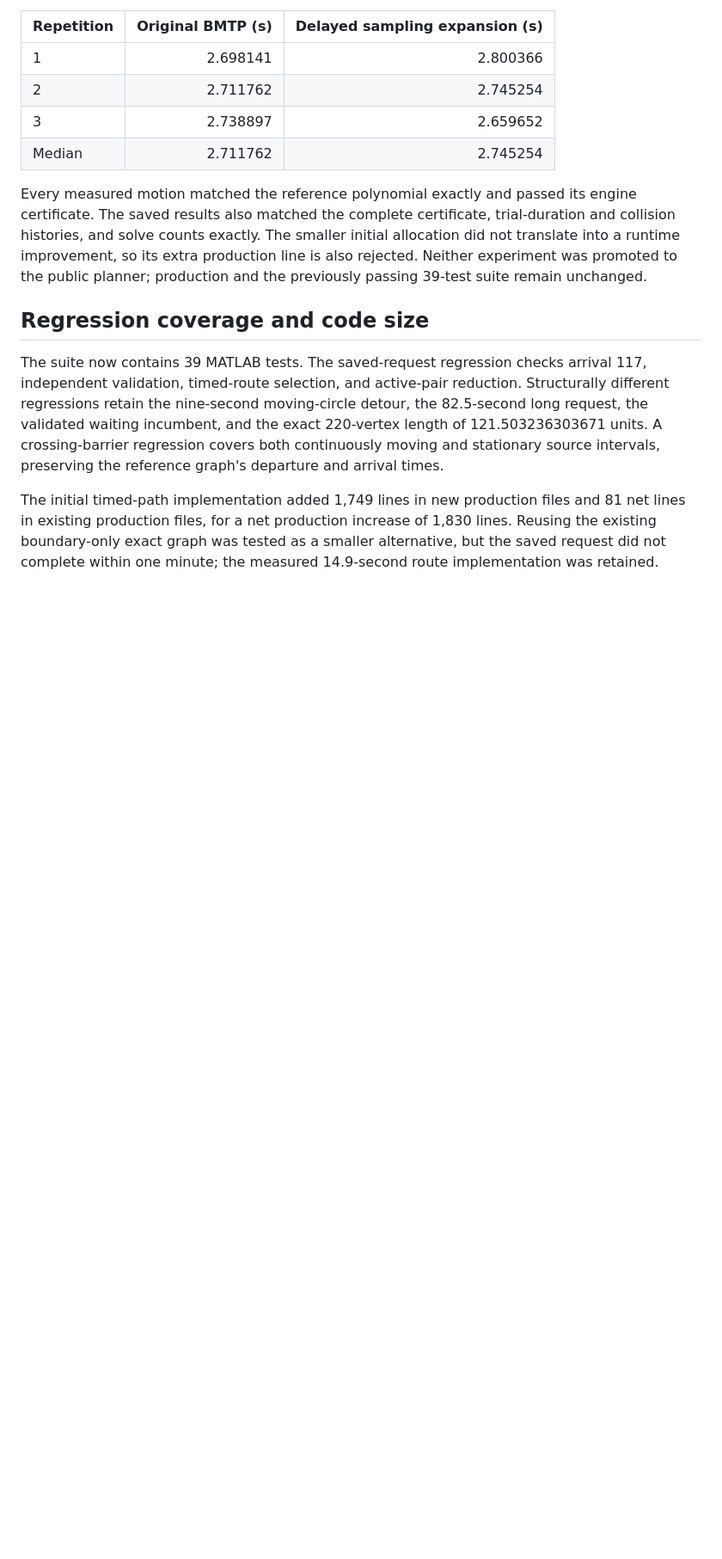
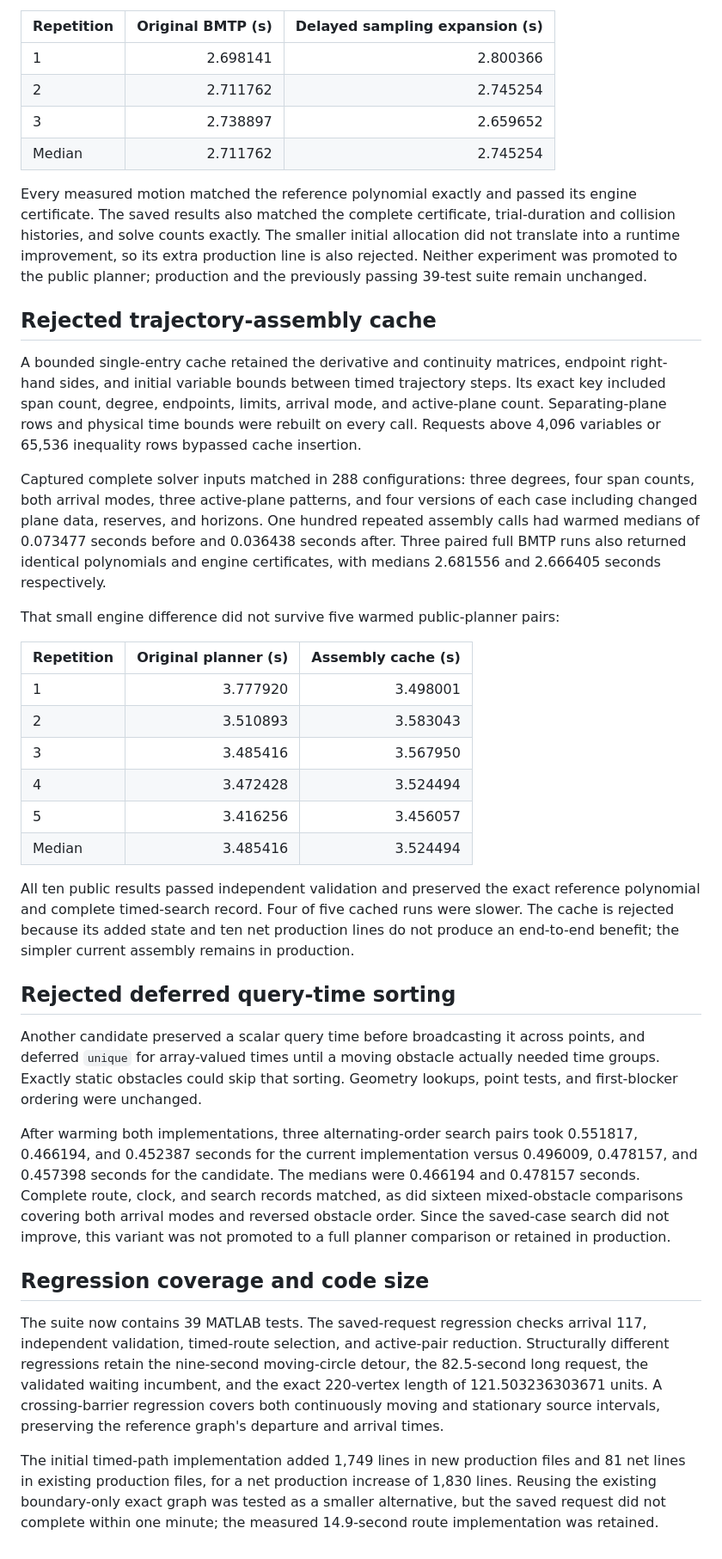
Before and after one commit to kevvtrinh/AzElObsAvoid, a Markdown page: benchmarks/saved_xy_diagnosis.md, the part around the change. Shown at 86% size. Rendered like a GitHub page; blank space fills up the shorter version.

Commit message:
Record assembly cache and deferred time sorting benchmarks

```diff
--- a/benchmarks/saved_xy_diagnosis.md
+++ b/benchmarks/saved_xy_diagnosis.md
@@ -916,6 +916,55 @@ runtime improvement, so its extra production line is also rejected. Neither
 experiment was promoted to the public planner; production and the previously
 passing 39-test suite remain unchanged.
 
+## Rejected trajectory-assembly cache
+
+A bounded single-entry cache retained the derivative and continuity matrices,
+endpoint right-hand sides, and initial variable bounds between timed trajectory
+steps. Its exact key included span count, degree, endpoints, limits, arrival
+mode, and active-plane count. Separating-plane rows and physical time bounds
+were rebuilt on every call. Requests above 4,096 variables or 65,536 inequality
+rows bypassed cache insertion.
+
+Captured complete solver inputs matched in 288 configurations: three degrees,
+four span counts, both arrival modes, three active-plane patterns, and four
+versions of each case including changed plane data, reserves, and horizons.
+One hundred repeated assembly calls had warmed medians of 0.073477 seconds
+before and 0.036438 seconds after. Three paired full BMTP runs also returned
+identical polynomials and engine certificates, with medians 2.681556 and
+2.666405 seconds respectively.
+
+That small engine difference did not survive five warmed public-planner pairs:
+
+| Repetition | Original planner (s) | Assembly cache (s) |
+| --- | ---: | ---: |
+| 1 | 3.777920 | 3.498001 |
+| 2 | 3.510893 | 3.583043 |
+| 3 | 3.485416 | 3.567950 |
+| 4 | 3.472428 | 3.524494 |
+| 5 | 3.416256 | 3.456057 |
+| Median | 3.485416 | 3.524494 |
+
+All ten public results passed independent validation and preserved the exact
+reference polynomial and complete timed-search record. Four of five cached
+runs were slower. The cache is rejected because its added state and ten net
+production lines do not produce an end-to-end benefit; the simpler current
+assembly remains in production.
+
+## Rejected deferred query-time sorting
+
+Another candidate preserved a scalar query time before broadcasting it across
+points, and deferred `unique` for array-valued times until a moving obstacle
+actually needed time groups. Exactly static obstacles could skip that sorting.
+Geometry lookups, point tests, and first-blocker ordering were unchanged.
+
+After warming both implementations, three alternating-order search pairs took
+0.551817, 0.466194, and 0.452387 seconds for the current implementation versus
+0.496009, 0.478157, and 0.457398 seconds for the candidate. The medians were
+0.466194 and 0.478157 seconds. Complete route, clock, and search records matched,
+as did sixteen mixed-obstacle comparisons covering both arrival modes and
+reversed obstacle order. Since the saved-case search did not improve, this
+variant was not promoted to a full planner comparison or retained in production.
+
 ## Regression coverage and code size
 
 The suite now contains 39 MATLAB tests. The saved-request regression checks arrival 117,
```
